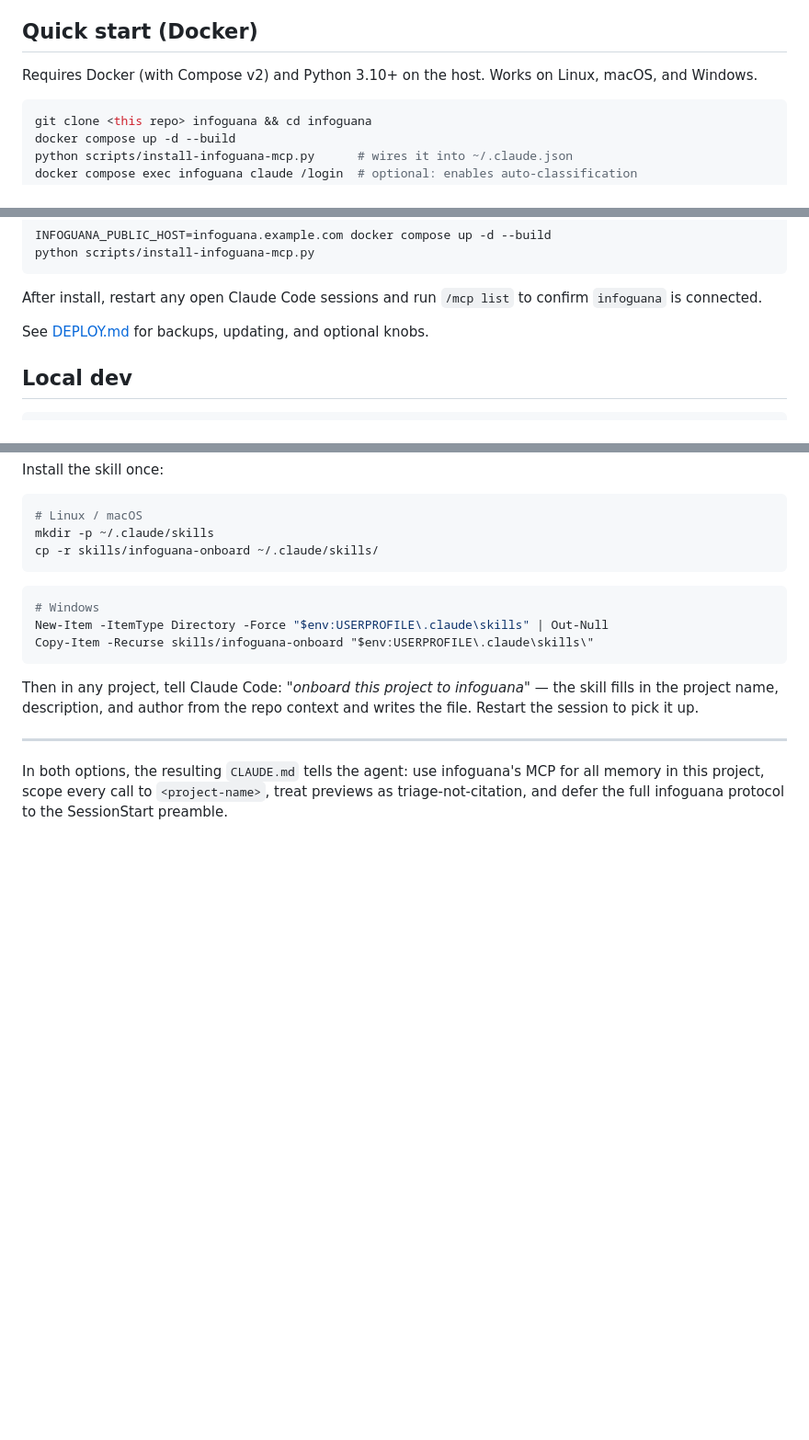
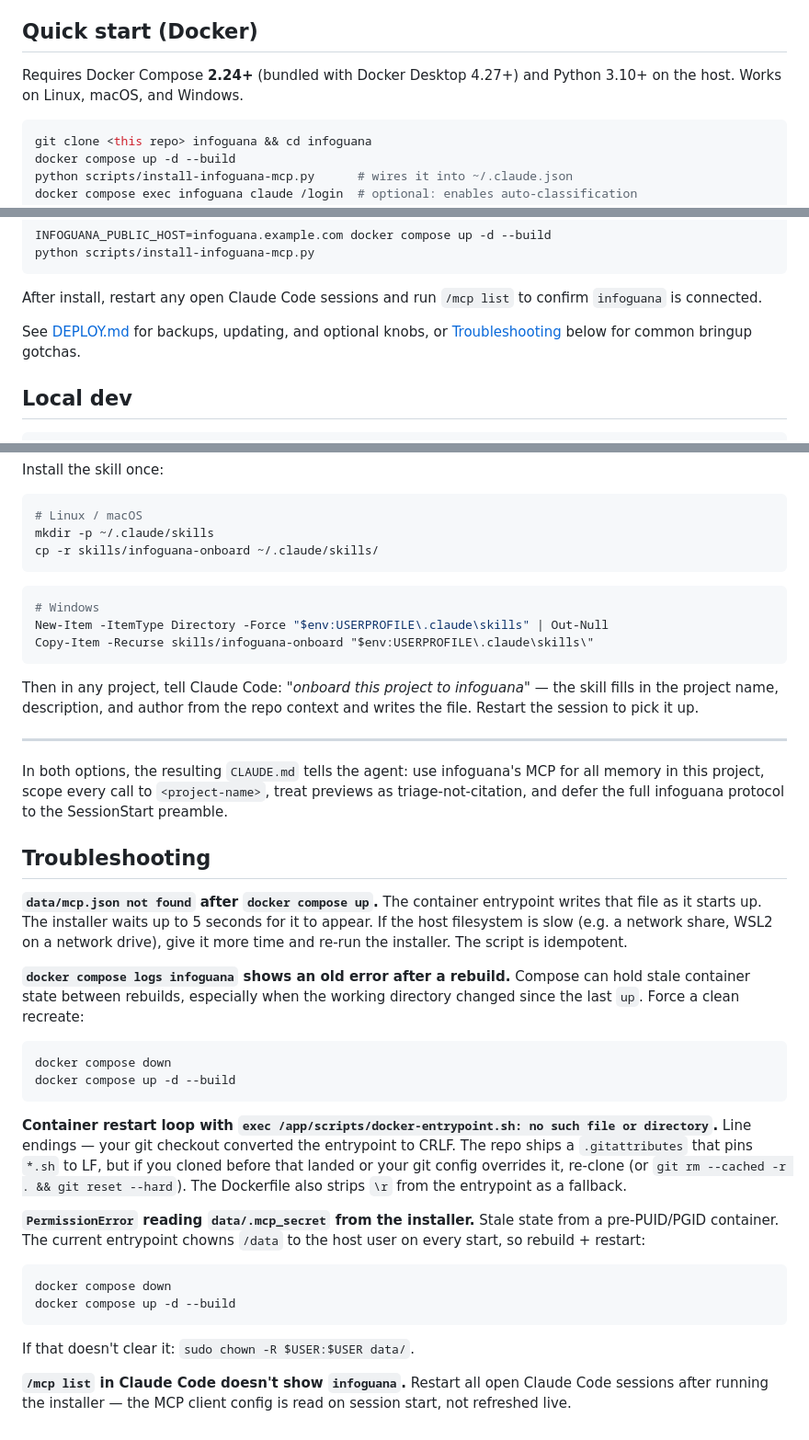
Before and after one commit to ryan-barry-99/infoguana, a Markdown page: README.md, 3 parts joined by grey strips. Shown at 92% size. GitHub-like rendering; blank space fills up the shorter version.

Commit message:
OSS polish: Compose 2.24+ note, troubleshooting, CONTRIBUTING, SECURITY

````diff
--- a/README.md
+++ b/README.md
@@ -113,8 +113,8 @@ in a different repo — sees that knowledge surface again.
 
 ## Quick start (Docker)
 
-Requires Docker (with Compose v2) and Python 3.10+ on the host. Works on
-Linux, macOS, and Windows.
+Requires Docker Compose **2.24+** (bundled with Docker Desktop 4.27+) and
+Python 3.10+ on the host. Works on Linux, macOS, and Windows.
 
 ```bash
 git clone <this repo> infoguana && cd infoguana
@@ -142,7 +142,8 @@ python scripts/install-infoguana-mcp.py
 After install, restart any open Claude Code sessions and run `/mcp list`
 to confirm `infoguana` is connected.
 
-See [DEPLOY.md](DEPLOY.md) for backups, updating, and optional knobs.
+See [DEPLOY.md](DEPLOY.md) for backups, updating, and optional knobs, or
+[Troubleshooting](#troubleshooting) below for common bringup gotchas.
 
 ## Local dev
 
@@ -234,3 +235,42 @@ In both options, the resulting `CLAUDE.md` tells the agent: use
 infoguana's MCP for all memory in this project, scope every call to
 `<project-name>`, treat previews as triage-not-citation, and defer the
 full infoguana protocol to the SessionStart preamble.
+
+## Troubleshooting
+
+**`data/mcp.json not found` after `docker compose up`.** The container
+entrypoint writes that file as it starts up. The installer waits up to 5
+seconds for it to appear. If the host filesystem is slow (e.g. a network
+share, WSL2 on a network drive), give it more time and re-run the
+installer. The script is idempotent.
+
+**`docker compose logs infoguana` shows an old error after a rebuild.**
+Compose can hold stale container state between rebuilds, especially when
+the working directory changed since the last `up`. Force a clean recreate:
+
+```bash
+docker compose down
+docker compose up -d --build
+```
+
+**Container restart loop with `exec /app/scripts/docker-entrypoint.sh:
+no such file or directory`.** Line endings — your git checkout converted
+the entrypoint to CRLF. The repo ships a `.gitattributes` that pins
+`*.sh` to LF, but if you cloned before that landed or your git config
+overrides it, re-clone (or `git rm --cached -r . && git reset --hard`).
+The Dockerfile also strips `\r` from the entrypoint as a fallback.
+
+**`PermissionError` reading `data/.mcp_secret` from the installer.**
+Stale state from a pre-PUID/PGID container. The current entrypoint
+chowns `/data` to the host user on every start, so rebuild + restart:
+
+```bash
+docker compose down
+docker compose up -d --build
+```
+
+If that doesn't clear it: `sudo chown -R $USER:$USER data/`.
+
+**`/mcp list` in Claude Code doesn't show `infoguana`.** Restart all
+open Claude Code sessions after running the installer — the MCP client
+config is read on session start, not refreshed live.
````
Also changed, not shown: CONTRIBUTING.md (added, +71 -0 lines), SECURITY.md (added, +62 -0 lines).
